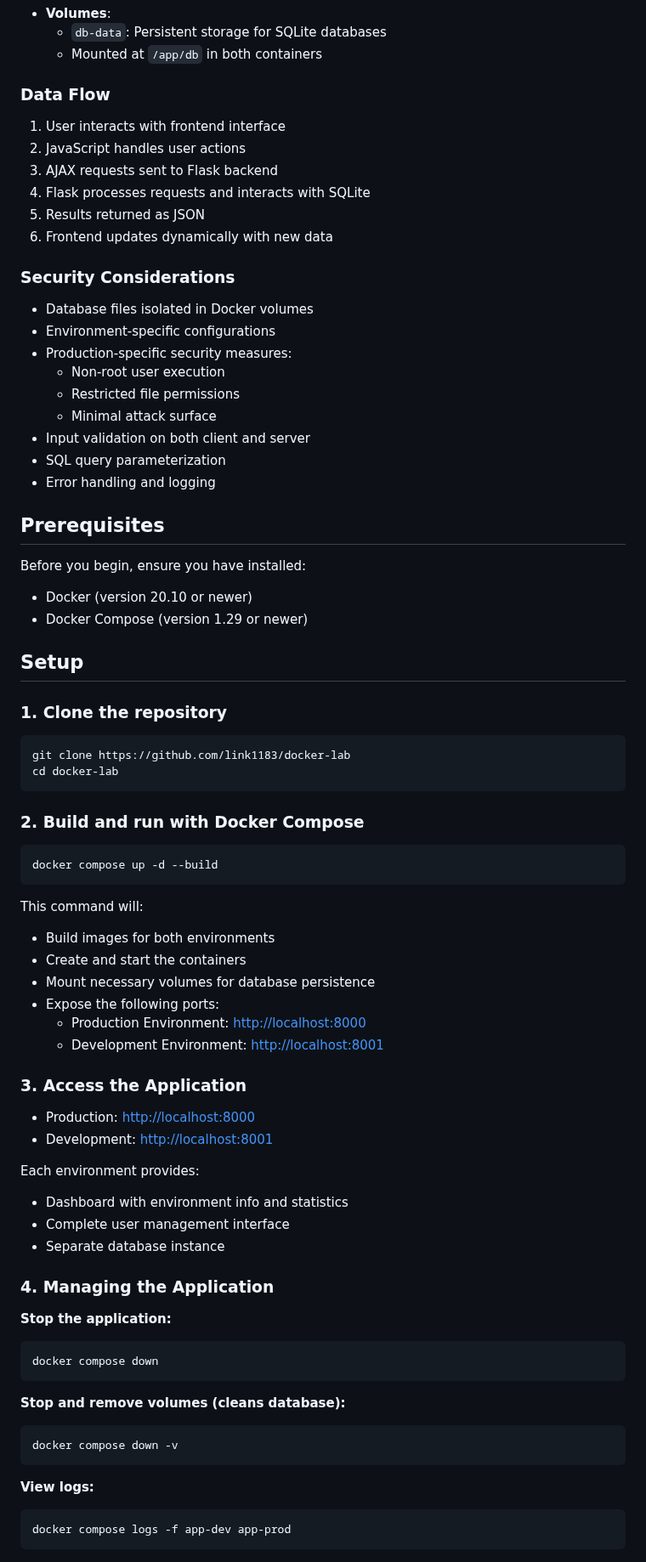
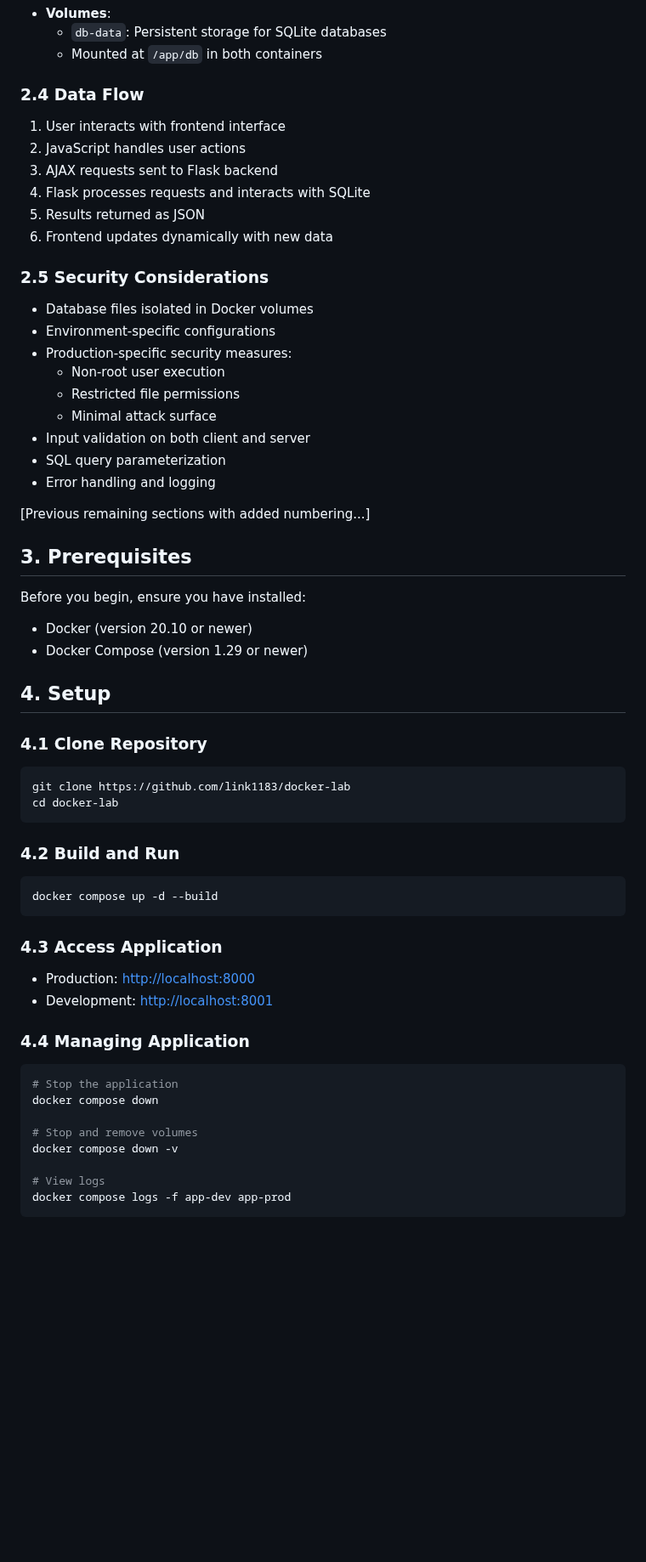
Before and after one commit to link1183/docker-lab, a Markdown page: README.md, the part around one of its changes. Shown at 85% size. Drawn GitHub-style; blank space fills up the shorter version.

````diff
--- a/README.md
+++ b/README.md
@@ -127,7 +158,7 @@ A modern web application for user management built with Flask and SQLite, contai
   - `db-data`: Persistent storage for SQLite databases
   - Mounted at `/app/db` in both containers
 
-### Data Flow
+### 2.4 Data Flow
 
 1. User interacts with frontend interface
 2. JavaScript handles user actions
@@ -136,7 +167,7 @@ A modern web application for user management built with Flask and SQLite, contai
 5. Results returned as JSON
 6. Frontend updates dynamically with new data
 
-### Security Considerations
+### 2.5 Security Considerations
 
 - Database files isolated in Docker volumes
 - Environment-specific configurations
@@ -148,65 +179,45 @@ A modern web application for user management built with Flask and SQLite, contai
 - SQL query parameterization
 - Error handling and logging
 
-## Prerequisites
+[Previous remaining sections with added numbering...]
+
+## 3. Prerequisites
 
 Before you begin, ensure you have installed:
 
 - Docker (version 20.10 or newer)
 - Docker Compose (version 1.29 or newer)
 
-## Setup
+## 4. Setup
 
-### 1. Clone the repository
+### 4.1 Clone Repository
 
 ```sh
 git clone https://github.com/link1183/docker-lab
 cd docker-lab
 ```
 
-### 2. Build and run with Docker Compose
+### 4.2 Build and Run
 
 ```sh
 docker compose up -d --build
 ```
 
-This command will:
-
-- Build images for both environments
-- Create and start the containers
-- Mount necessary volumes for database persistence
-- Expose the following ports:
-  - Production Environment: [http://localhost:8000](http://localhost:8000)
-  - Development Environment: [http://localhost:8001](http://localhost:8001)
-
-### 3. Access the Application
+### 4.3 Access Application
 
 - Production: [http://localhost:8000](http://localhost:8000)
 - Development: [http://localhost:8001](http://localhost:8001)
 
-Each environment provides:
-
-- Dashboard with environment info and statistics
-- Complete user management interface
-- Separate database instance
-
-### 4. Managing the Application
-
-**Stop the application:**
+### 4.4 Managing Application
 
 ```sh
+# Stop the application
 docker compose down
-```
 
-**Stop and remove volumes (cleans database):**
+# Stop and remove volumes
+docker compose down -v
 
-```sh
-docker compose down -v
-```
-
-**View logs:**
-
-```sh
+# View logs
 docker compose logs -f app-dev app-prod
 ```
 
````
Also changed, not shown: other parts of README.md (+45 -14 lines).
